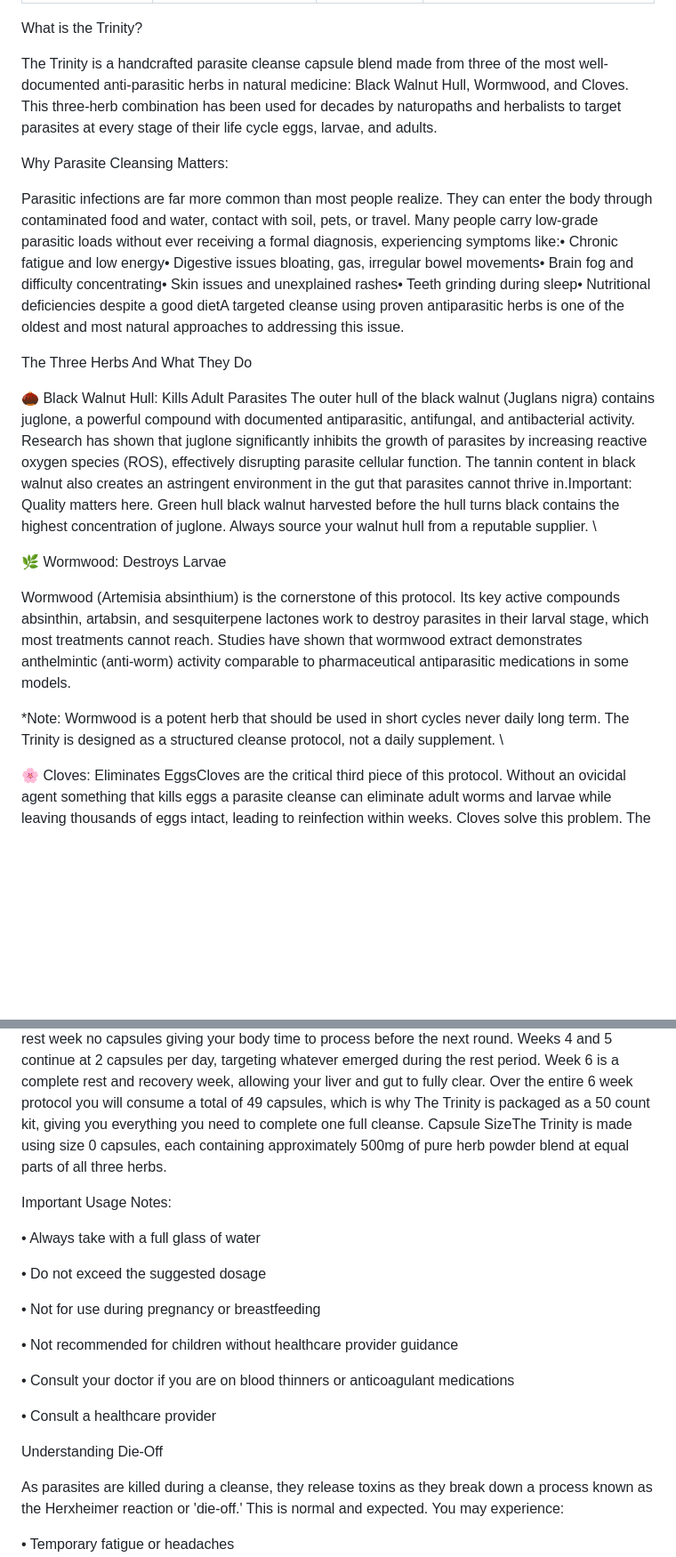
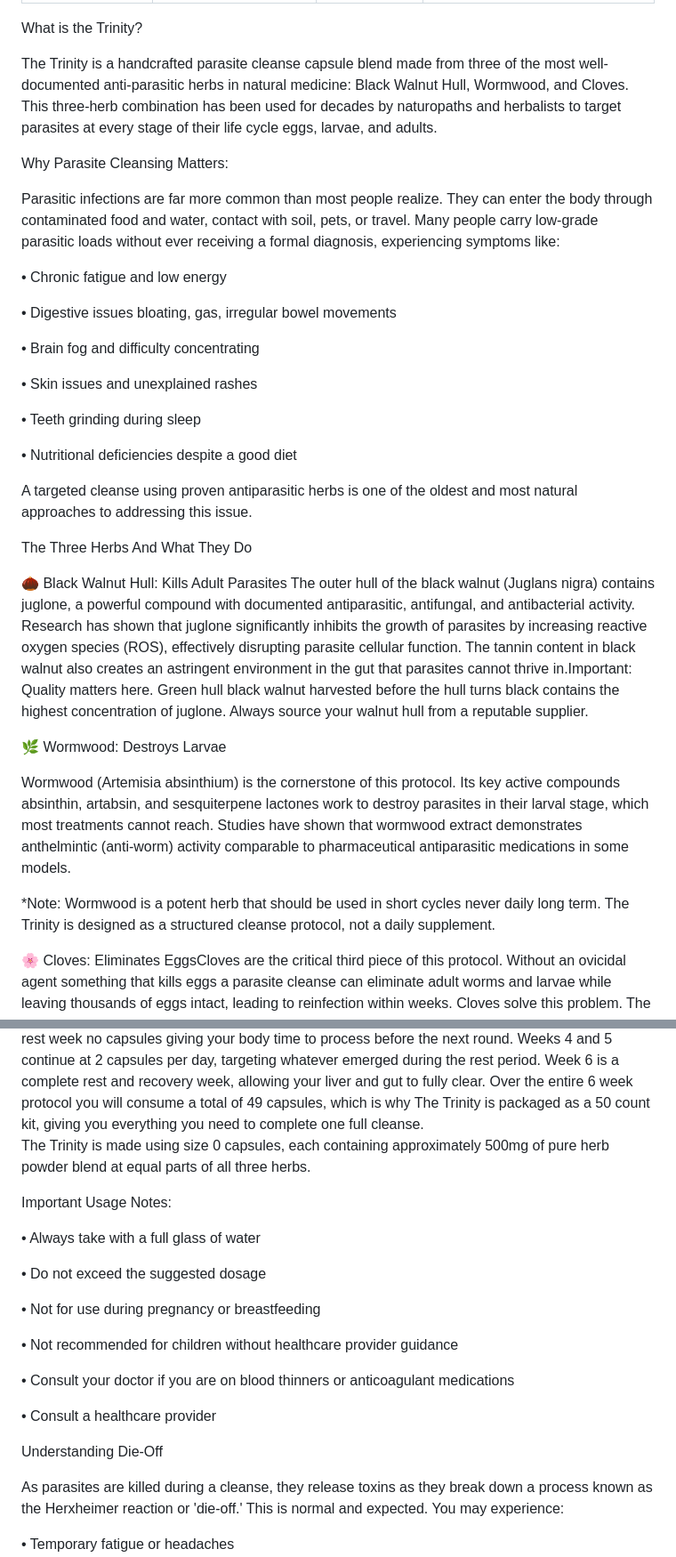
Before and after one commit to dburton5/herbalharmonytn, a Markdown page: blog/posts/2026-04-18-the-trinity-natures-parasite-cleanse.md, 2 parts joined by grey strips. Shown at 89% size. Rendered like a GitHub page; blank space fills up the shorter version.

Commit message:
Update Blog Posts “2026-04-18-the-trinity-natures-parasite-cleanse”

```diff
--- a/blog/posts/2026-04-18-the-trinity-natures-parasite-cleanse.md
+++ b/blog/posts/2026-04-18-the-trinity-natures-parasite-cleanse.md
@@ -6,24 +6,35 @@ description: Black Walnut Hull · Wormwood · Cloves 100% Pure · No Fillers ·
 ---
 What is the Trinity?
 
-
 The Trinity is a handcrafted parasite cleanse capsule blend made from three of the most well-documented anti-parasitic herbs in natural medicine: Black Walnut Hull, Wormwood, and Cloves. This three-herb combination has been used for decades by naturopaths and herbalists to target parasites at every stage of their life cycle eggs, larvae, and adults.
 
 Why Parasite Cleansing Matters:
 
+Parasitic infections are far more common than most people realize. They can enter the body through contaminated food and water, contact with soil, pets, or travel. Many people carry low-grade parasitic loads without ever receiving a formal diagnosis, experiencing symptoms like:
 
-Parasitic infections are far more common than most people realize. They can enter the body through contaminated food and water, contact with soil, pets, or travel. Many people carry low-grade parasitic loads without ever receiving a formal diagnosis, experiencing symptoms like:• Chronic fatigue and low energy• Digestive issues  bloating, gas, irregular bowel movements• Brain fog and difficulty concentrating• Skin issues and unexplained rashes• Teeth grinding during sleep• Nutritional deficiencies despite a good dietA targeted cleanse using proven antiparasitic herbs is one of the oldest and most natural approaches to addressing this issue.
+• Chronic fatigue and low energy
+
+• Digestive issues  bloating, gas, irregular bowel movements
+
+• Brain fog and difficulty concentrating
+
+• Skin issues and unexplained rashes
+
+• Teeth grinding during sleep
+
+• Nutritional deficiencies despite a good diet
+
+A targeted cleanse using proven antiparasitic herbs is one of the oldest and most natural approaches to addressing this issue.
 
 The Three Herbs And What They Do
 
-
-🌰 Black Walnut Hull: Kills Adult Parasites    The outer hull of the black walnut (Juglans nigra) contains juglone, a powerful compound with documented antiparasitic, antifungal, and antibacterial activity. Research has shown that juglone significantly inhibits the growth of parasites by increasing reactive oxygen species (ROS), effectively disrupting parasite cellular function. The tannin content in black walnut also creates an astringent environment in the gut that parasites cannot thrive in.Important: Quality matters here. Green hull black walnut harvested before the hull turns black contains the highest concentration of juglone. Always source your walnut hull from a reputable supplier.   \
+🌰 Black Walnut Hull: Kills Adult Parasites    The outer hull of the black walnut (Juglans nigra) contains juglone, a powerful compound with documented antiparasitic, antifungal, and antibacterial activity. Research has shown that juglone significantly inhibits the growth of parasites by increasing reactive oxygen species (ROS), effectively disrupting parasite cellular function. The tannin content in black walnut also creates an astringent environment in the gut that parasites cannot thrive in.Important: Quality matters here. Green hull black walnut harvested before the hull turns black contains the highest concentration of juglone. Always source your walnut hull from a reputable supplier.
 
 🌿 Wormwood: Destroys Larvae
 
 Wormwood (Artemisia absinthium) is the cornerstone of this protocol. Its key active compounds absinthin, artabsin, and sesquiterpene lactones work to destroy parasites in their larval stage, which most treatments cannot reach. Studies have shown that wormwood extract demonstrates anthelmintic (anti-worm) activity comparable to pharmaceutical antiparasitic medications in some models.
 
-\*Note: Wormwood is a potent herb that should be used in short cycles never daily long term. The Trinity is designed as a structured cleanse protocol, not a daily supplement.      \
+\*Note: Wormwood is a potent herb that should be used in short cycles never daily long term. The Trinity is designed as a structured cleanse protocol, not a daily supplement.
 
 🌸 Cloves: Eliminates EggsCloves are the critical third piece of this protocol. Without an ovicidal agent something that kills eggs a parasite cleanse can eliminate adult worms and larvae while leaving thousands of eggs intact, leading to reinfection within weeks. Cloves solve this problem. The active compound in cloves is eugenol, which makes up 80-90% of clove essential oil. Eugenol has been extensively studied for its ability to disrupt parasite cell membranes, impair mitochondrial function, and directly kill parasite eggs. A 2023 peer-reviewed study published in the journal Pathogens demonstrated that eugenol achieved significant efficacy against both muscle larvae and adult stages of Trichinella spiralis a common foodborne parasite.
 
@@ -42,7 +53,8 @@ Used individually, any one of these herbs leaves gaps in coverage. Together they
 How to Use The Trinity
 
 Parasite cleansing is something that needs to be approached carefully and with intention. During Week 1, ease into the protocol by taking 1 capsule per day, allowing your body to adjust gradually. In Week 2, increase to 2 capsules per day as the cleanse moves into its active phase. Week 3 is a full rest week no capsules giving your body time to process before the next round. Weeks 4 and 5 continue at 2 capsules per day, targeting whatever emerged during the rest period. Week 6 is a complete rest and recovery week, allowing your liver and gut to fully clear. Over the entire 6 week protocol you will consume a total of 49 capsules, which is why The Trinity is packaged as a 50 count kit, giving you everything you need to complete one full cleanse.
-Capsule SizeThe Trinity is made using size 0 capsules, each containing approximately 500mg of pure herb powder blend at equal parts of all three herbs.
+\
+The Trinity is made using size 0 capsules, each containing approximately 500mg of pure herb powder blend at equal parts of all three herbs.
 
 Important Usage Notes:
 
@@ -59,7 +71,6 @@ Important Usage Notes:
 • Consult a healthcare provider
 
 Understanding Die-Off
-
 
 As parasites are killed during a cleanse, they release toxins as they break down a process known as the Herxheimer reaction or 'die-off.' This is normal and expected. You may experience:
 
```
